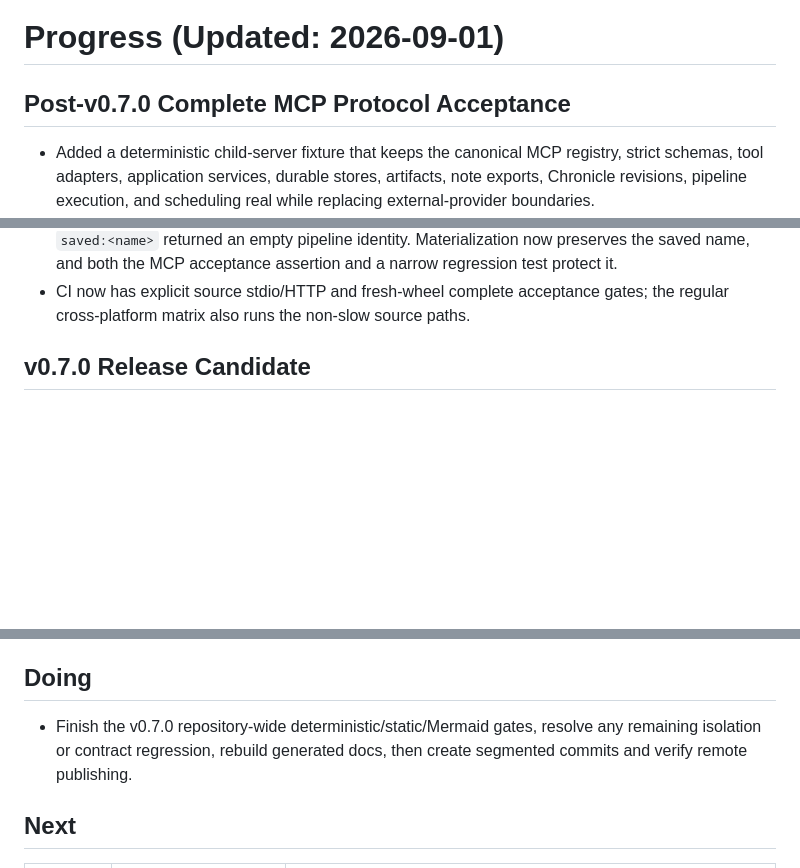
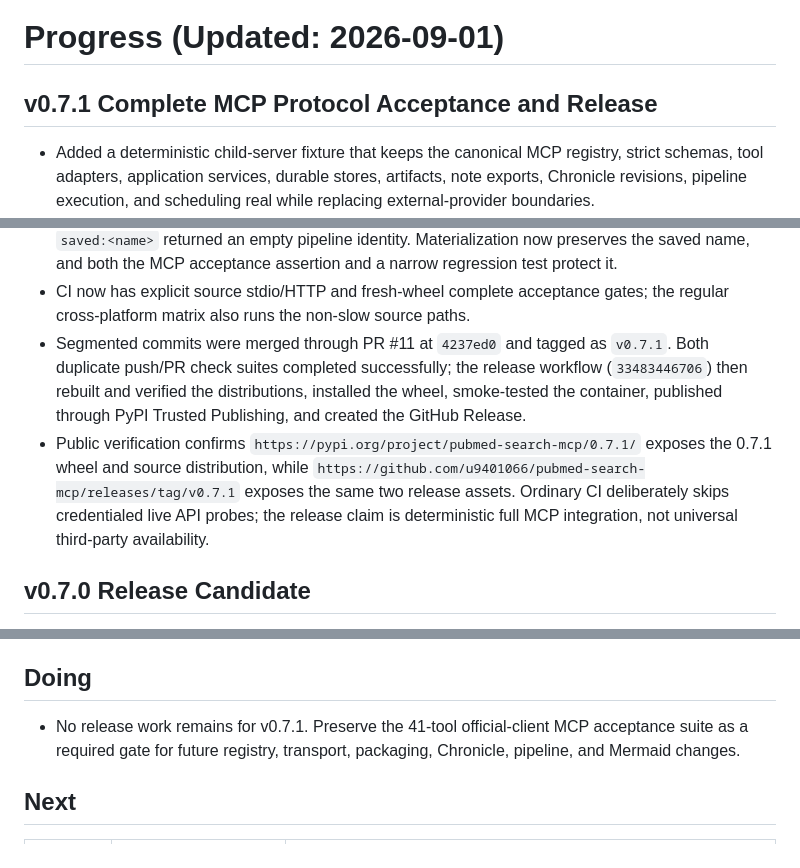
Before and after one commit to u9401066/pubmed-search-mcp, a Markdown page: memory-bank/progress.md, 3 parts joined by grey strips. GitHub-like rendering; blank space fills up the shorter version.

Commit message:
docs(memory): record v0.7.1 publication

```diff
--- a/memory-bank/progress.md
+++ b/memory-bank/progress.md
@@ -1,6 +1,6 @@
 # Progress (Updated: 2026-09-01)
 
-## Post-v0.7.0 Complete MCP Protocol Acceptance
+## v0.7.1 Complete MCP Protocol Acceptance and Release
 
 - Added a deterministic child-server fixture that keeps the canonical MCP
   registry, strict schemas, tool adapters, application services, durable stores,
@@ -33,6 +33,18 @@
   assertion and a narrow regression test protect it.
 - CI now has explicit source stdio/HTTP and fresh-wheel complete acceptance
   gates; the regular cross-platform matrix also runs the non-slow source paths.
+- Segmented commits were merged through PR #11 at `4237ed0` and tagged as
+  `v0.7.1`. Both duplicate push/PR check suites completed successfully; the
+  release workflow (`33483446706`) then rebuilt and verified the distributions,
+  installed the wheel, smoke-tested the container, published through PyPI
+  Trusted Publishing, and created the GitHub Release.
+- Public verification confirms
+  `https://pypi.org/project/pubmed-search-mcp/0.7.1/` exposes the 0.7.1 wheel and
+  source distribution, while
+  `https://github.com/u9401066/pubmed-search-mcp/releases/tag/v0.7.1` exposes the
+  same two release assets. Ordinary CI deliberately skips credentialed live API
+  probes; the release claim is deterministic full MCP integration, not universal
+  third-party availability.
 
 ## v0.7.0 Release Candidate
 
@@ -392,9 +404,9 @@
 
 ## Doing
 
-- Finish the v0.7.0 repository-wide deterministic/static/Mermaid gates, resolve
-  any remaining isolation or contract regression, rebuild generated docs, then
-  create segmented commits and verify remote publishing.
+- No release work remains for v0.7.1. Preserve the 41-tool official-client MCP
+  acceptance suite as a required gate for future registry, transport, packaging,
+  Chronicle, pipeline, and Mermaid changes.
 
 ## Next
 
```
Also changed, not shown: memory-bank/activeContext.md (+21 -14 lines).
